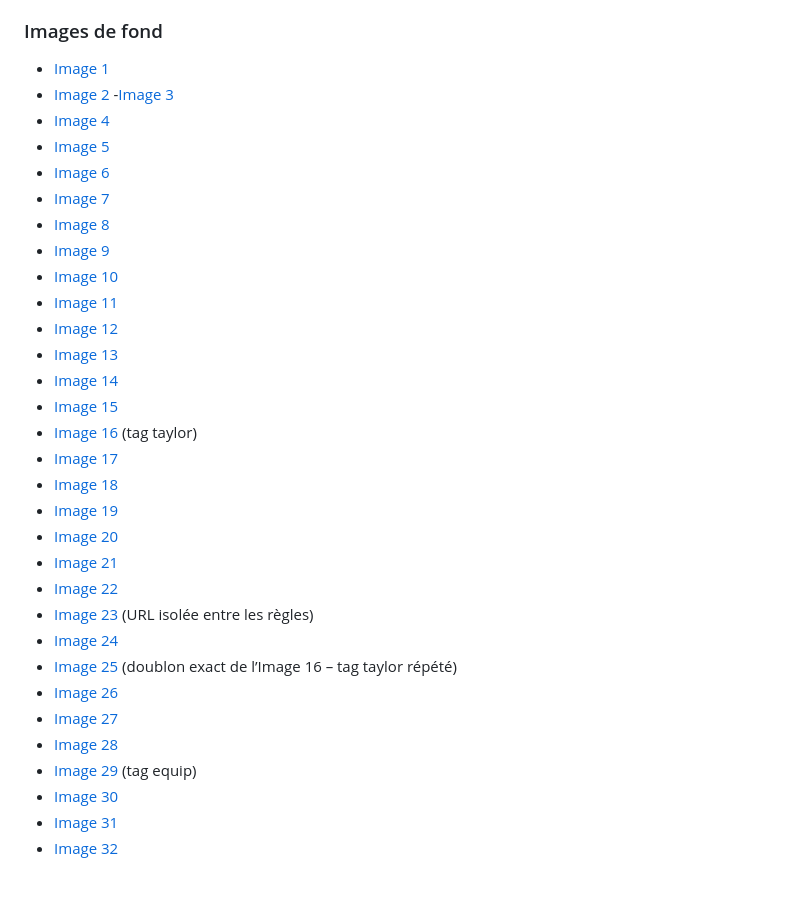
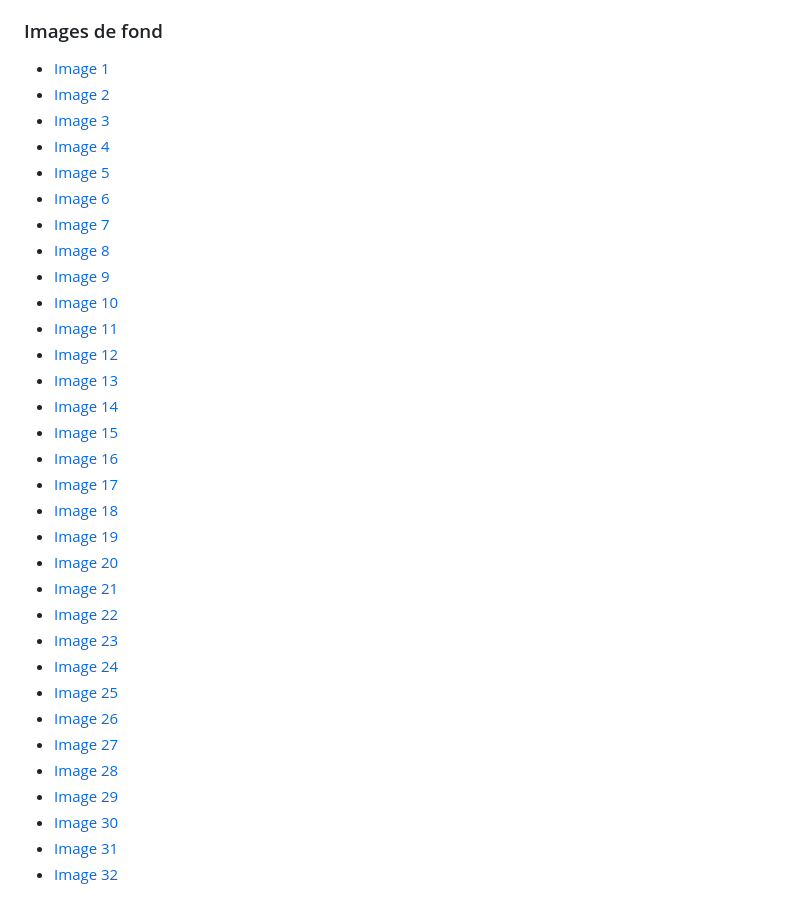
Before and after one commit to inforatik1/LevasseurTWINE, a Markdown page: readme.md, the part around the change. Drawn GitHub-style.

Commit message:
corrections

```diff
--- a/readme.md
+++ b/readme.md
@@ -57,7 +57,7 @@ Sons provenant de [Pixabay](https://pixabay.com/) :
 
 - [Image 1](https://images.pexels.com/photos/29823906/pexels-photo-29823906.jpeg?_gl=11bcuctl_gaODc0MTk0NjE1LjE3ODIyOTE0Mjg._ga_8JE65Q40S6*czE3ODIyOTE0MjckbzEkZzEkdDE3ODIyOTI1NTgkajQ0JGwwJGgw)
 - [Image 2](https://images.pexels.com/photos/12158581/pexels-photo-12158581.jpeg?_gl=1*1ix29k3*_gaODc0MTk0NjE1LjE3ODIyOTE0Mjg._ga_8JE65Q40S6*czE3ODIyOTE0MjckbzEkZzEkdDE3ODIyOTIzNjQkajU5JGwwJGgw)
--[Image 3](https://images.pexels.com/photos/16588033/pexels-photo-16588033.jpeg?_gl=114av5nn_gaODc0MTk0NjE1LjE3ODIyOTE0Mjg._ga_8JE65Q40S6*czE3ODIyOTE0MjckbzEkZzEkdDE3ODIyOTI1MDckajMyJGwwJGgw)
+- [Image 3](https://images.pexels.com/photos/16588033/pexels-photo-16588033.jpeg?_gl=114av5nn_gaODc0MTk0NjE1LjE3ODIyOTE0Mjg._ga_8JE65Q40S6*czE3ODIyOTE0MjckbzEkZzEkdDE3ODIyOTI1MDckajMyJGwwJGgw)
 - [Image 4](https://images.pexels.com/photos/9764167/pexels-photo-9764167.jpeg?_gl=1a47smp_gaODc0MTk0NjE1LjE3ODIyOTE0Mjg._ga_8JE65Q40S6*czE3ODIyOTE0MjckbzEkZzEkdDE3ODIyOTI2MjIkajQxJGwwJGgw)
 - [Image 5](https://images.pexels.com/photos/31270195/pexels-photo-31270195.jpeg?_gl=1*178chm5*_gaODc0MTk0NjE1LjE3ODIyOTE0Mjg._ga_8JE65Q40S6*czE3ODIyOTE0MjckbzEkZzEkdDE3ODIyOTI2ODIkajQ3JGwwJGgw)
 - [Image 6](https://images.pexels.com/photos/9390981/pexels-photo-9390981.jpeg?_gl=11ea74sy_gaODc0MTk0NjE1LjE3ODIyOTE0Mjg._ga_8JE65Q40S6*czE3ODIyOTE0MjckbzEkZzEkdDE3ODIyOTMwNDUkajM1JGwwJGgw)
@@ -70,20 +70,20 @@ Sons provenant de [Pixabay](https://pixabay.com/) :
 - [Image 13](https://images.pexels.com/photos/13280841/pexels-photo-13280841.jpeg?_gl=11rvycbr_gaODc0MTk0NjE1LjE3ODIyOTE0Mjg._ga_8JE65Q40S6*czE3ODIyOTE0MjckbzEkZzEkdDE3ODIyOTMzOTckajEzJGwwJGgw)
 - [Image 14](https://images.pexels.com/photos/27920690/pexels-photo-27920690.jpeg?_gl=1cqh8j4_gaODc0MTk0NjE1LjE3ODIyOTE0Mjg._ga_8JE65Q40S6*czE3ODIyOTE0MjckbzEkZzEkdDE3ODIyOTM0ODYkajU5JGwwJGgw)
 - [Image 15](https://images.pexels.com/photos/5486345/pexels-photo-5486345.jpeg?_gl=115773sn_gaODc0MTk0NjE1LjE3ODIyOTE0Mjg._ga_8JE65Q40S6*czE3ODIyOTE0MjckbzEkZzEkdDE3ODIyOTM1NzQkajM5JGwwJGgw)
-- [Image 16](https://images.pexels.com/photos/28829985/pexels-photo-28829985.jpeg?_gl=119tc9id_gaODc0MTk0NjE1LjE3ODIyOTE0Mjg._ga_8JE65Q40S6*czE3ODIyOTE0MjckbzEkZzEkdDE3ODIyOTM2ODMkajM4JGwwJGgw) (tag taylor)
+- [Image 16](https://images.pexels.com/photos/28829985/pexels-photo-28829985.jpeg?_gl=119tc9id_gaODc0MTk0NjE1LjE3ODIyOTE0Mjg._ga_8JE65Q40S6*czE3ODIyOTE0MjckbzEkZzEkdDE3ODIyOTM2ODMkajM4JGwwJGgw)
 - [Image 17](https://images.pexels.com/photos/15688904/pexels-photo-15688904.jpeg?_gl=1*6xuwu5*_gaODc0MTk0NjE1LjE3ODIyOTE0Mjg._ga_8JE65Q40S6*czE3ODIyOTE0MjckbzEkZzEkdDE3ODIyOTM3MjQkajU5JGwwJGgw)
 - [Image 18](https://images.pexels.com/photos/32772137/pexels-photo-32772137.jpeg?_gl=1*1nvisr0*_gaODc0MTk0NjE1LjE3ODIyOTE0Mjg._ga_8JE65Q40S6*czE3ODIyOTE0MjckbzEkZzEkdDE3ODIyOTM4MzUkajIyJGwwJGgw)
 - [Image 19](https://images.pexels.com/photos/27409011/pexels-photo-27409011.jpeg?_gl=1v3z25i_gaODc0MTk0NjE1LjE3ODIyOTE0Mjg._ga_8JE65Q40S6*czE3ODIyOTE0MjckbzEkZzEkdDE3ODIyOTM3NzQkajkkbDAkaDA.)
 - [Image 20](https://images.pexels.com/photos/5736615/pexels-photo-5736615.jpeg?_gl=1bl3ua0_gaODc0MTk0NjE1LjE3ODIyOTE0Mjg._ga_8JE65Q40S6*czE3ODIyOTE0MjckbzEkZzEkdDE3ODIyOTM4OTIkajQ1JGwwJGgw)
 - [Image 21](https://images.pexels.com/photos/5022680/pexels-photo-5022680.jpeg?_gl=1v4o4hs_gaODc0MTk0NjE1LjE3ODIyOTE0Mjg._ga_8JE65Q40S6*czE3ODIyOTE0MjckbzEkZzEkdDE3ODIyOTM5OTIkajIzJGwwJGgw)
 - [Image 22](https://upload.wikimedia.org/wikipedia/commons/thumb/8/84/Nicholas_Cammillieri_-_Combat_du_Corsaire_%27La_Mouche%27_%28cropped%29.jpg/960px-Nicholas_Cammillieri_-_Combat_du_Corsaire_%27La_Mouche%27_%28cropped%29.jpg)
-- [Image 23](https://images.pexels.com/photos/15657950/pexels-photo-15657950.jpeg?_gl=1shahtf_gaODc0MTk0NjE1LjE3ODIyOTE0Mjg._ga_8JE65Q40S6*czE3ODIyOTE0MjckbzEkZzEkdDE3ODIyOTQwOTQkajQyJGwwJGgw) (URL isolée entre les règles)
+- [Image 23](https://images.pexels.com/photos/15657950/pexels-photo-15657950.jpeg?_gl=1shahtf_gaODc0MTk0NjE1LjE3ODIyOTE0Mjg._ga_8JE65Q40S6*czE3ODIyOTE0MjckbzEkZzEkdDE3ODIyOTQwOTQkajQyJGwwJGgw)
 - [Image 24](https://upload.wikimedia.org/wikipedia/commons/thumb/1/12/Pirate_ships_in_battle.jpg/960px-Pirate_ships_in_battle.jpg)
-- [Image 25](https://images.pexels.com/photos/28829985/pexels-photo-28829985.jpeg?_gl=119tc9id_gaODc0MTk0NjE1LjE3ODIyOTE0Mjg._ga_8JE65Q40S6*czE3ODIyOTE0MjckbzEkZzEkdDE3ODIyOTM2ODMkajM4JGwwJGgw) (doublon exact de l’Image 16 – tag taylor répété)
+- [Image 25](https://images.pexels.com/photos/28829985/pexels-photo-28829985.jpeg?_gl=119tc9id_gaODc0MTk0NjE1LjE3ODIyOTE0Mjg._ga_8JE65Q40S6*czE3ODIyOTE0MjckbzEkZzEkdDE3ODIyOTM2ODMkajM4JGwwJGgw)
 - [Image 26](https://upload.wikimedia.org/wikipedia/commons/thumb/0/05/Bardo_National_Museum_%28Tunis%29_29.jpg/960px-Bardo_National_Museum_%28Tunis%29_29.jpg)
 - [Image 27](https://upload.wikimedia.org/wikipedia/commons/thumb/d/db/Pirates_vs_Dutch_Navy.jpg/960px-Pirates_vs_Dutch_Navy.jpg)
 - [Image 28](https://upload.wikimedia.org/wikipedia/commons/thumb/a/ac/HMS_Bounty.jpg/960px-HMS_Bounty.jpg)
-- [Image 29](https://images.pexels.com/photos/15657950/pexels-photo-15657950.jpeg?_gl=114c98xb_gaODc0MTk0NjE1LjE3ODIyOTE0Mjg._ga_8JE65Q40S6*czE3ODIyOTE0MjckbzEkZzEkdDE3ODIyOTU1MDgkajU5JGwwJGgw) (tag equip)
+- [Image 29](https://images.pexels.com/photos/15657950/pexels-photo-15657950.jpeg?_gl=114c98xb_gaODc0MTk0NjE1LjE3ODIyOTE0Mjg._ga_8JE65Q40S6*czE3ODIyOTE0MjckbzEkZzEkdDE3ODIyOTU1MDgkajU5JGwwJGgw)
 - [Image 30](https://upload.wikimedia.org/wikipedia/commons/thumb/1/15/Hogarth_the_idle_%27prentice.jpg/960px-Hogarth_the_idle_%27prentice.jpg)
 - [Image 31](https://upload.wikimedia.org/wikipedia/commons/thumb/c/c9/Execution_of_pirate_chief.jpg/960px-Execution_of_pirate_chief.jpg)
 - [Image 32](https://images.pexels.com/photos/12875324/pexels-photo-12875324.jpeg?_gl=1*1wraki1*_gaODc0MTk0NjE1LjE3ODIyOTE0Mjg._ga_8JE65Q40S6*czE3ODIyOTE0MjckbzEkZzEkdDE3ODIyOTczNTYkajMwJGwwJGgw)
```
